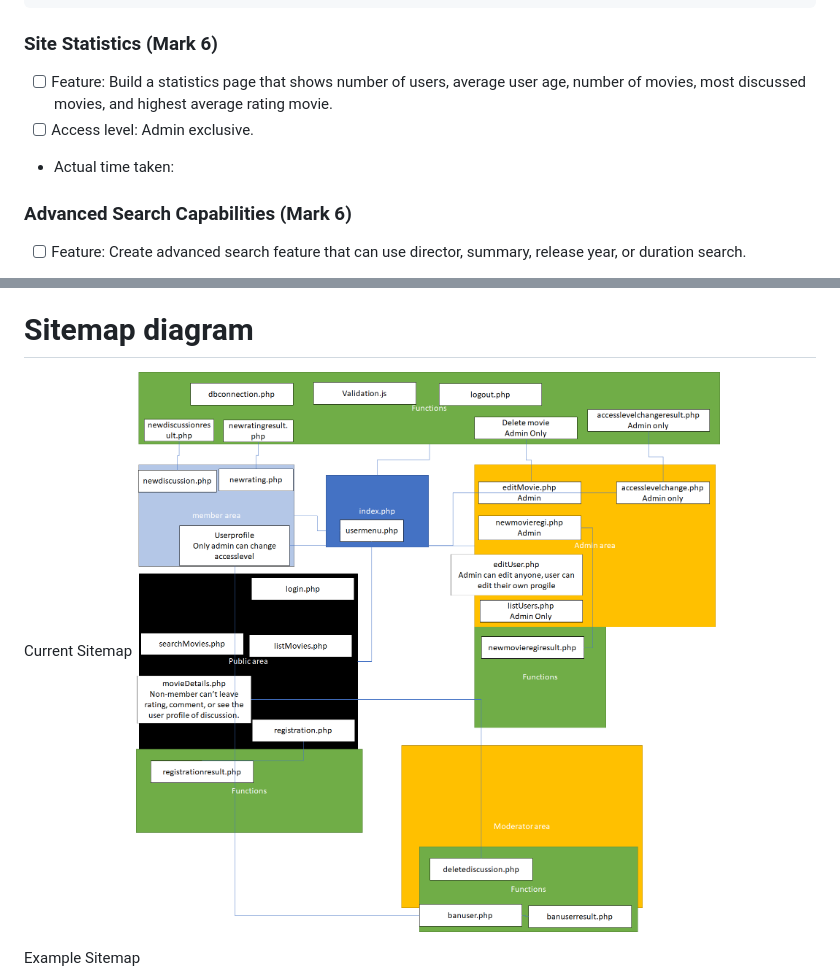
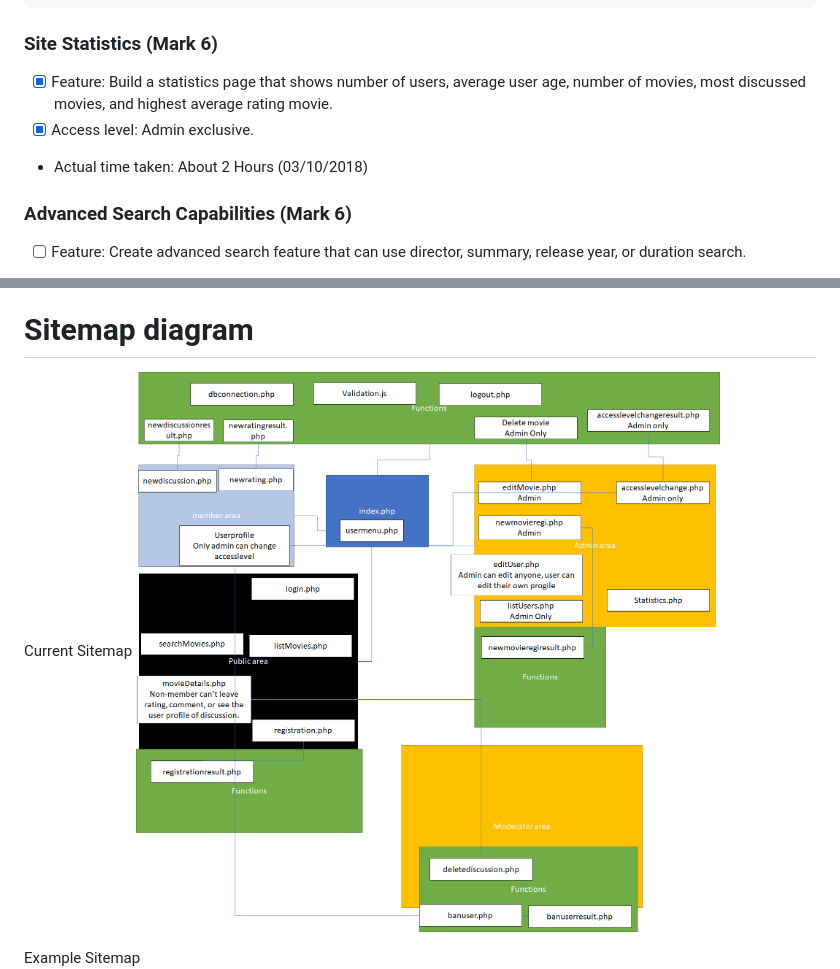
Before and after one commit to last72/csg2431at1st, a Markdown page: README.md, 2 parts joined by grey strips. Rendered like a GitHub page; pictures changed too: img/diagram.png.

Commit message:
Site Statistics.php Created and fully working

````diff
--- a/README.md
+++ b/README.md
@@ -32,9 +32,9 @@ Just realised – remember to update the registration page to account for the ne
 ```
 
 ### Site Statistics (Mark 6)
-- [ ] Feature: Build a statistics page that shows number of users, average user age, number of movies, most discussed movies, and highest average rating movie.
-- [ ] Access level: Admin exclusive.
-* Actual time taken:
+- [X] Feature: Build a statistics page that shows number of users, average user age, number of movies, most discussed movies, and highest average rating movie.
+- [X] Access level: Admin exclusive.
+* Actual time taken: About 2 Hours (03/10/2018)
 
 ### Advanced Search Capabilities (Mark 6)
 - [ ] Feature: Create advanced search feature that can use director, summary, release year, or duration search.
````
Also changed, not shown: 4 other files.
